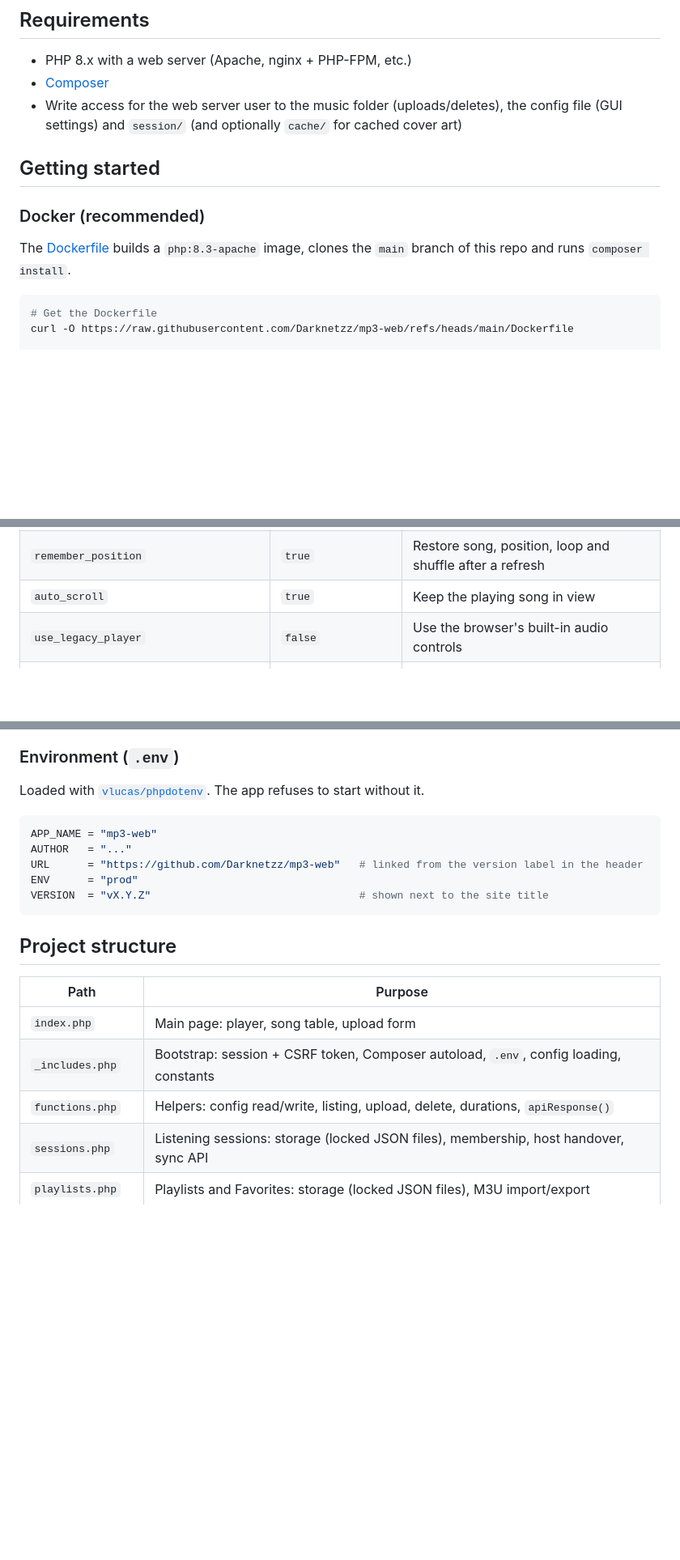
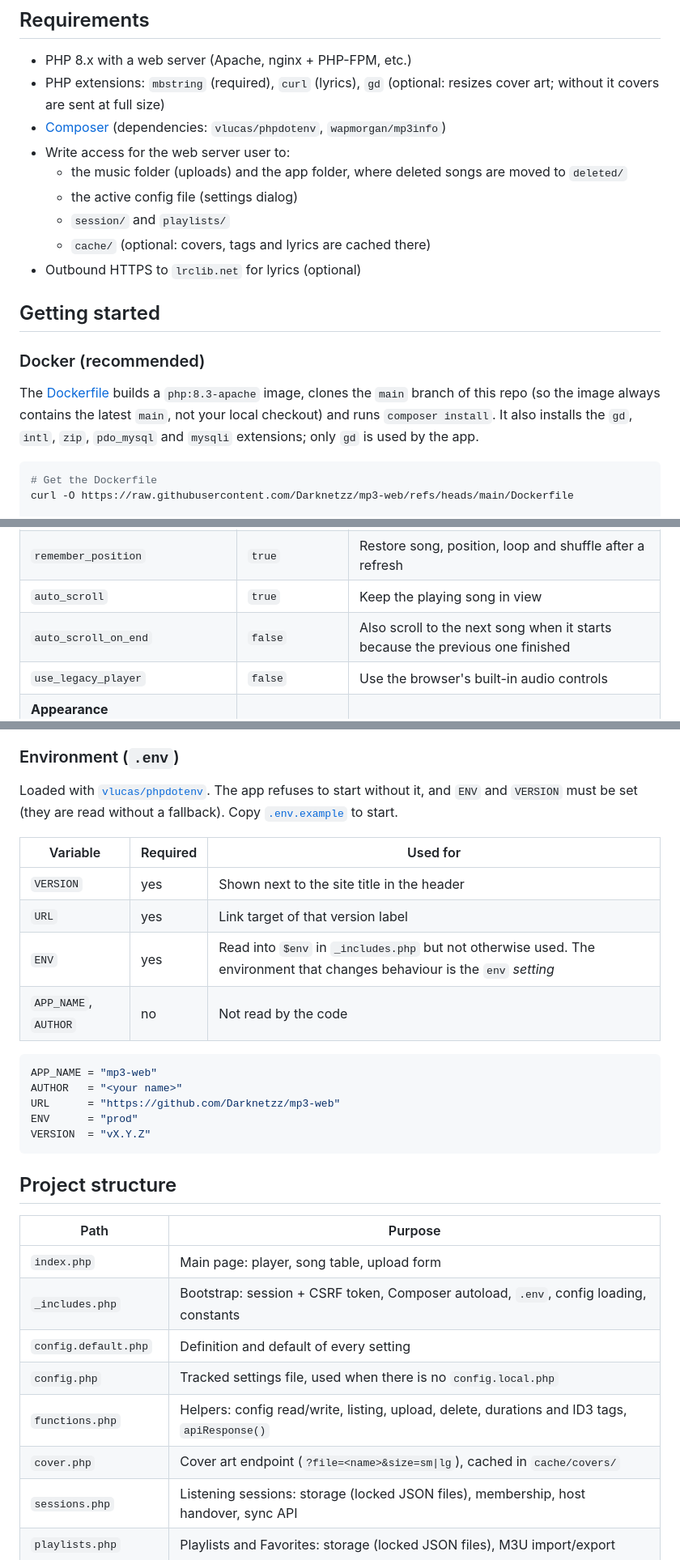
Before and after one commit to Darknetzz/mp3-web, a Markdown page: README.md, 3 parts joined by grey strips. Shown at 81% size. GitHub-like rendering; blank space fills up the shorter version.

````diff
--- a/README.md
+++ b/README.md
@@ -175,14 +187,22 @@ The pills above the song list switch between **All songs**, **Favorites** and yo
 ## Requirements
 
 - PHP 8.x with a web server (Apache, nginx + PHP-FPM, etc.)
-- [Composer](https://getcomposer.org/)
-- Write access for the web server user to the music folder (uploads/deletes), the config file (GUI settings) and `session/` (and optionally `cache/` for cached cover art)
+- PHP extensions: `mbstring` (required), `curl` (lyrics), `gd` (optional: resizes cover art; without it covers are sent at full size)
+- [Composer](https://getcomposer.org/) (dependencies: `vlucas/phpdotenv`, `wapmorgan/mp3info`)
+- Write access for the web server user to:
+  - the music folder (uploads) and the app folder, where deleted songs are moved to `deleted/`
+  - the active config file (settings dialog)
+  - `session/` and `playlists/`
+  - `cache/` (optional: covers, tags and lyrics are cached there)
+- Outbound HTTPS to `lrclib.net` for lyrics (optional)
 
 ## Getting started
 
 ### Docker (recommended)
 
-The [Dockerfile](Dockerfile) builds a `php:8.3-apache` image, clones the `main` branch of this repo and runs `composer install`.
+The [Dockerfile](Dockerfile) builds a `php:8.3-apache` image, clones the `main` branch of this repo (so the image
+always contains the latest `main`, not your local checkout) and runs `composer install`. It also installs the `gd`,
+`intl`, `zip`, `pdo_mysql` and `mysqli` extensions; only `gd` is used by the app.
 
 ```bash
 # Get the Dockerfile
@@ -260,6 +296,7 @@ Where settings live:
 | `start_shuffle` / `start_loop` | `false` | Turn shuffle / loop on when the page loads |
 | `remember_position` | `true` | Restore song, position, loop and shuffle after a refresh |
 | `auto_scroll` | `true` | Keep the playing song in view |
+| `auto_scroll_on_end` | `false` | Also scroll to the next song when it starts because the previous one finished |
 | `use_legacy_player` | `false` | Use the browser's built-in audio controls |
 | **Appearance** | | |
 | `player_theme` | `dark` | See [Themes](#themes) |
@@ -284,14 +322,22 @@ look. Combine any theme with an accent color, and optionally a background image.
 
 ### Environment (`.env`)
 
-Loaded with [`vlucas/phpdotenv`](https://github.com/vlucas/phpdotenv). The app refuses to start without it.
+Loaded with [`vlucas/phpdotenv`](https://github.com/vlucas/phpdotenv). The app refuses to start without it, and
+`ENV` and `VERSION` must be set (they are read without a fallback). Copy [`.env.example`](.env.example) to start.
+
+| Variable | Required | Used for |
+| --- | --- | --- |
+| `VERSION` | yes | Shown next to the site title in the header |
+| `URL` | yes | Link target of that version label |
+| `ENV` | yes | Read into `$env` in `_includes.php` but not otherwise used. The environment that changes behaviour is the `env` *setting* |
+| `APP_NAME`, `AUTHOR` | no | Not read by the code |
 
 ```ini
 APP_NAME = "mp3-web"
-AUTHOR   = "..."
-URL      = "https://github.com/Darknetzz/mp3-web"   # linked from the version label in the header
+AUTHOR   = "<your name>"
+URL      = "https://github.com/Darknetzz/mp3-web"
 ENV      = "prod"
-VERSION  = "vX.Y.Z"                                 # shown next to the site title
+VERSION  = "vX.Y.Z"
 ```
 
 ## Project structure
@@ -300,7 +346,10 @@ VERSION  = "vX.Y.Z"                                 # shown next to the site tit
 | --- | --- |
 | `index.php` | Main page: player, song table, upload form |
 | `_includes.php` | Bootstrap: session + CSRF token, Composer autoload, `.env`, config loading, constants |
-| `functions.php` | Helpers: config read/write, listing, upload, delete, durations, `apiResponse()` |
+| `config.default.php` | Definition and default of every setting |
+| `config.php` | Tracked settings file, used when there is no `config.local.php` |
+| `functions.php` | Helpers: config read/write, listing, upload, delete, durations and ID3 tags, `apiResponse()` |
+| `cover.php` | Cover art endpoint (`?file=<name>&size=sm\|lg`), cached in `cache/covers/` |
 | `sessions.php` | Listening sessions: storage (locked JSON files), membership, host handover, sync API |
 | `playlists.php` | Playlists and Favorites: storage (locked JSON files), M3U import/export |
 | `lyrics.php` | Lyrics lookup on LRCLIB (ID3 tags / file name matching) with a disk cache |
````
Also changed, not shown: other parts of README.md (+94 -36 lines).
